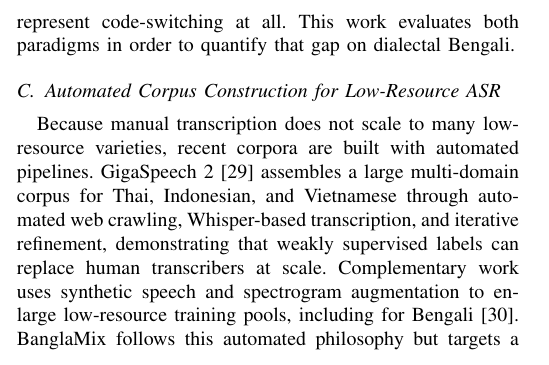
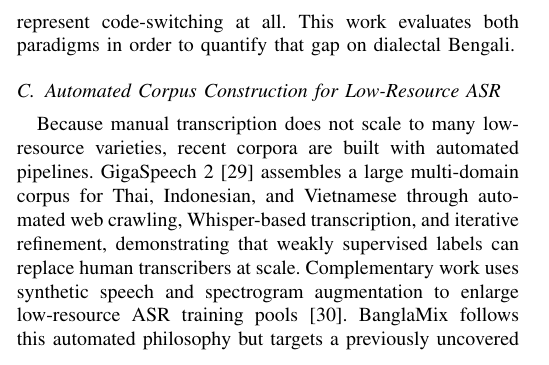
Before and after one commit to niloycste/ASR-Bengali-Local-Dialect-, a LaTeX paper (asr_paper_ieee/main.tex): part of one column of page 3 of 15, cut so that both start at the same text. Compiled offline with pdfLaTeX.

Commit message:
Citations: soften unverifiable 'including for Bengali' claim to 'low-resource ASR' (dhahbi2025endtoend is generic low-resource)

```diff
--- a/asr_paper_ieee/main.tex
+++ b/asr_paper_ieee/main.tex
@@ -268,8 +268,8 @@ recent corpora are built with automated pipelines. GigaSpeech~2
 Indonesian, and Vietnamese through automated web crawling, Whisper-based
 transcription, and iterative refinement, demonstrating that weakly supervised
 labels can replace human transcribers at scale. Complementary work uses synthetic
-speech and spectrogram augmentation to enlarge low-resource training pools,
-including for Bengali~\cite{dhahbi2025endtoend}. BanglaMix follows this automated
+speech and spectrogram augmentation to enlarge low-resource ASR training
+pools~\cite{dhahbi2025endtoend}. BanglaMix follows this automated
 philosophy but targets a previously uncovered setting---multi-dialect Bengali
 with English code-switching---and adds an LLM judge for borderline transcripts.
 
```
Also changed, not shown: asr_paper_ieee/main.pdf.
